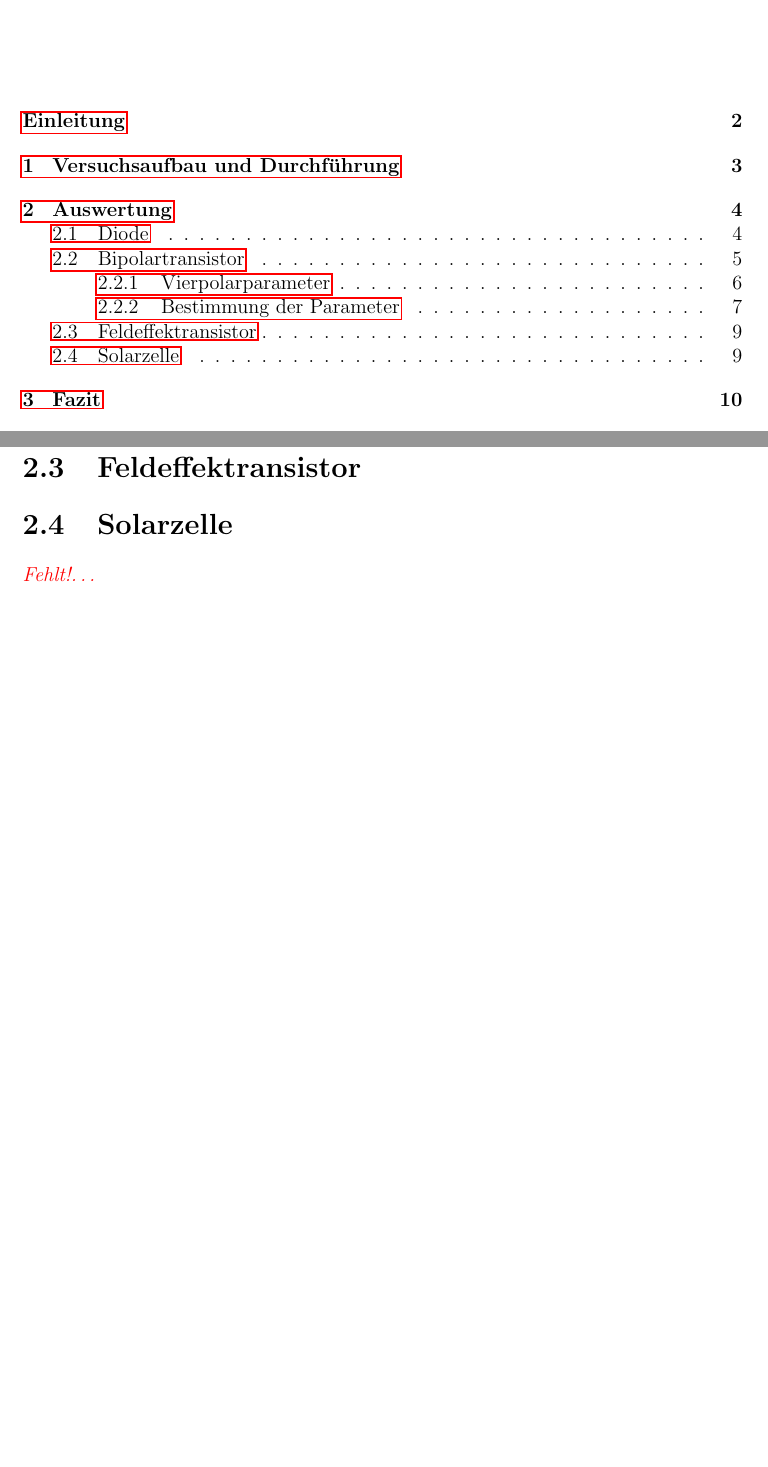
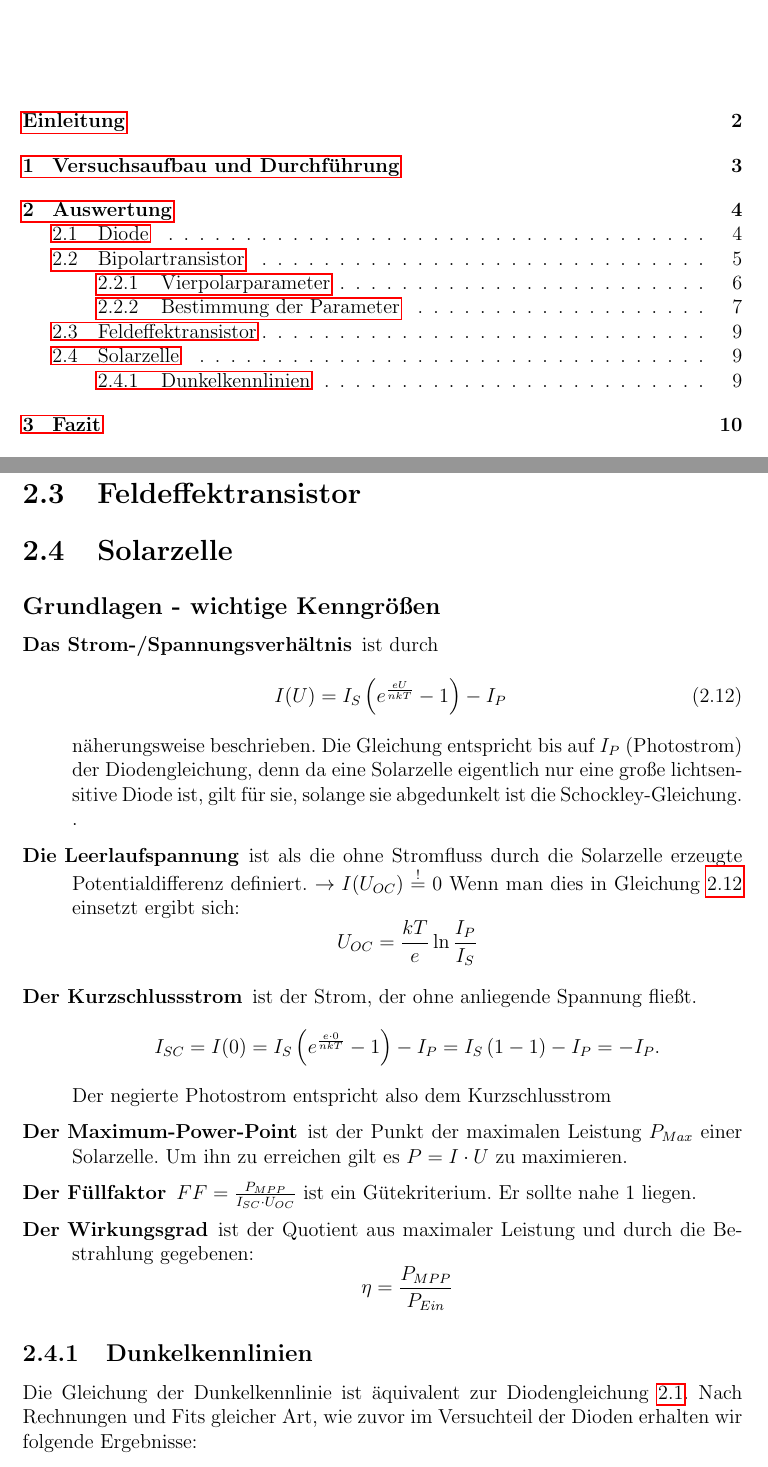
Before and after one commit to FlorianAdamczyk/FPrak_UI-Kennlinien, a LaTeX document (UI-Kennlinien.tex): two parts of pages 2 and 10 of 14, joined at a grey line, cut so that both start at the same text, the shorter picture padded with empty space. Compiled offline with pdfLaTeX.

Commit message:
Plots für Solarzellen (dunkel) erstellt und gefittet

```diff
--- a/UI-Kennlinien.tex
+++ b/UI-Kennlinien.tex
@@ -281,7 +281,33 @@
 	\section{Feldeffektransistor}
 
 	\section{Solarzelle}
-	\fehlt
+
+		\subsection*{Grundlagen - wichtige Kenngrößen}
+		\begin{description}
+		\item[Das Strom-/Spannungsverhältnis] ist durch
+		\begin{eqnarray}\label{eq:photo1}
+			I(U)=I_S\left( e^{\frac{eU}{nkT}} -1 \right) - I_P
+		\end{eqnarray}
+		näherungsweise beschrieben. Die Gleichung entspricht bis auf $I_P$ (Photostrom) der Diodengleichung, denn da eine Solarzelle eigentlich nur eine große lichtsensitive Diode ist, gilt für sie, solange sie abgedunkelt ist die Schockley-Gleichung.
+		.
+		\item[Die Leerlaufspannung] ist als die ohne Stromfluss durch die Solarzelle erzeugte Potentialdifferenz definiert. $\rightarrow I(U_{OC})\stackrel{!}{=}0$ Wenn man dies in Gleichung \ref{eq:photo1} einsetzt ergibt sich:
+		$$U_{OC}=\frac{kT}{e}\ln\frac{I_P}{I_S}$$
+		\item[Der Kurzschlussstrom] ist der Strom, der ohne anliegende Spannung fließt.
+		$$I_{SC}=I(0)=I_S\left( e^{\frac{e\cdot0}{nkT}} -1 \right) - I_P=I_S\left(1-1 \right) - I_P=-I_P.$$
+		Der negierte Photostrom entspricht also dem Kurzschlusstrom
+		\item[Der Maximum-Power-Point] ist der Punkt der maximalen Leistung $P_{Max}$ einer Solarzelle. Um ihn zu erreichen gilt es $P=I\cdot U$ zu maximieren.
+		\item[Der Füllfaktor] $FF=\frac{P_{MPP}}{I_{SC}\cdot U_{OC}}$ ist ein Gütekriterium. Er sollte nahe 1 liegen.
+		\item[Der Wirkungsgrad] ist der Quotient aus maximaler Leistung und durch die Bestrahlung gegebenen:$$\eta=\frac{P_{MPP}}{P_{Ein}}$$
+		\end{description}
+
+		\subsection{Dunkelkennlinien}
+
+		Die Gleichung der Dunkelkennlinie ist äquivalent zur Diodengleichung \ref{eq:shockley}. Nach Rechnungen und Fits gleicher Art, wie zuvor im Versuchteil der Dioden erhalten wir folgende Ergebnisse:
+
+
+
+
+
 
 
 
```
Also changed, not shown: Origin/Solar_amorph_dunkel.png (added), Origin/Solar_kristallin_dunkel.png (added).
